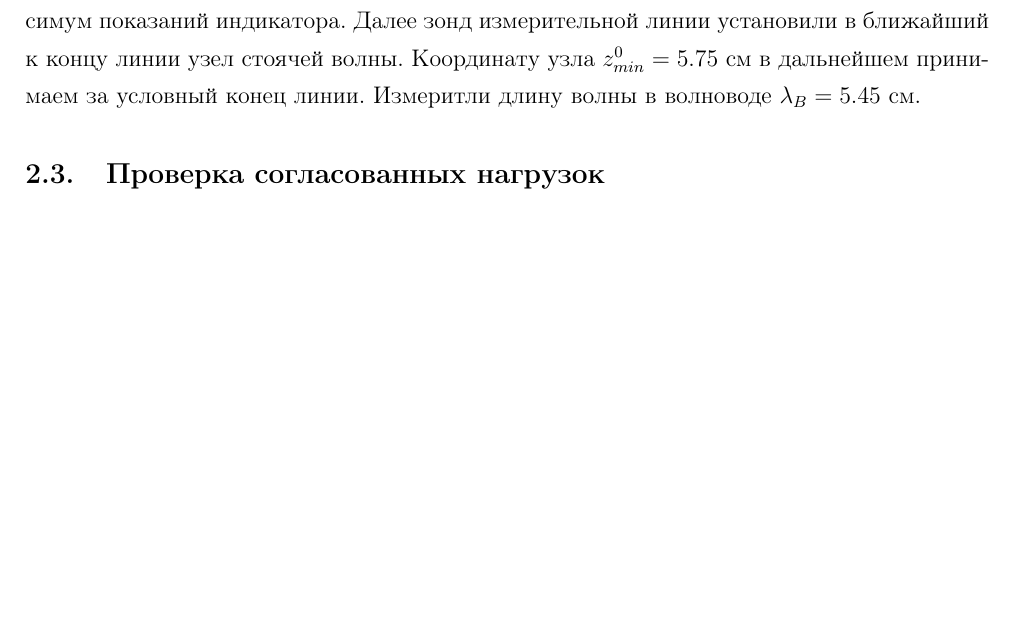
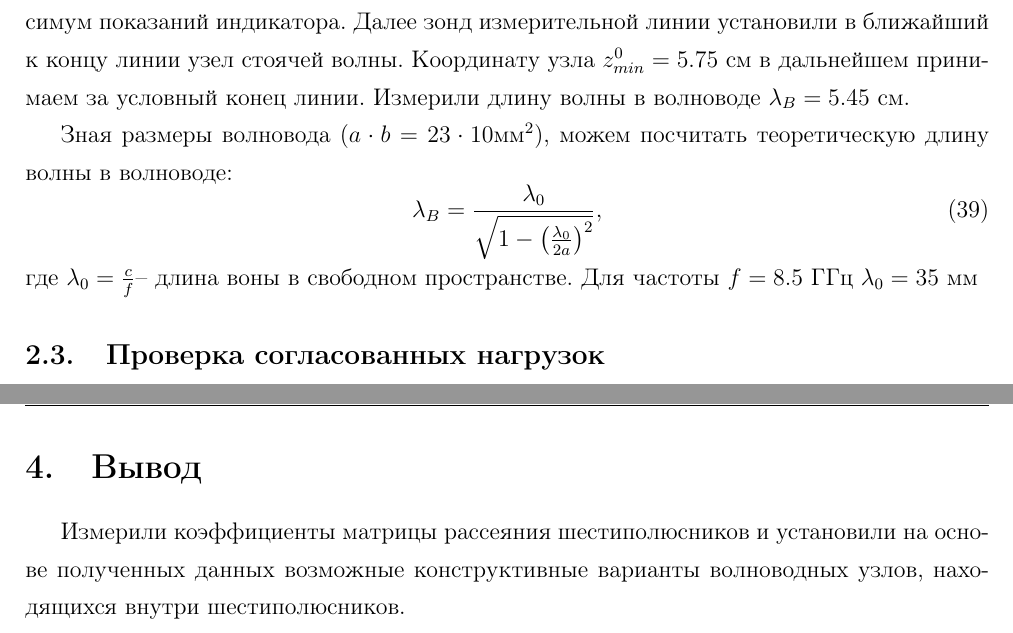
Before and after one commit to KirillPonur/six_pole, a LaTeX document (six_pole.tex): part of page 10 of 13 before the commit and two parts of pages 10 and 14 of 14 after it, the two joined at a grey line, cut so that both start at the same text, the shorter picture padded with empty space. The pictures show the PDF file six_pole.pdf that the author committed with the source.

```diff
--- a/six_pole.tex
+++ b/six_pole.tex
@@ -313,8 +313,14 @@
 
 \subsection{Фиксация условного конца линии. Длина волны в волноводе}
 
-Закоротили с помощью короткозамыкателя (КЗ) измерительную линию, на конце которой  находилась скрутка волновода. Резонатор измерительной линии настроили на максимум показаний индикатора. Далее зонд измерительной линии установили в ближайший к концу линии узел стоячей волны. Координату узла $z^0_{min}=5.75$ см в дальнейшем принимаем за условный конец линии. Измеритли длину волны в волноводе $\lambda_B=5.45 $ см.
+Закоротили с помощью короткозамыкателя (КЗ) измерительную линию, на конце которой  находилась скрутка волновода. Резонатор измерительной линии настроили на максимум показаний индикатора. Далее зонд измерительной линии установили в ближайший к концу линии узел стоячей волны. Координату узла $z^0_{min}=5.75$ см в дальнейшем принимаем за условный конец линии. Измерили длину волны в волноводе $\lambda_B=5.45 $ см.
 
+Зная размеры волновода ($a\cdot b= 23\cdot 10 \text{мм}^2$), можем посчитать теоретическую длину волны в волноводе:
+\begin{equation}
+	\lambda_{B}=\frac{\lambda_0}{\sqrt{1-\qty(\frac{\lambda_0}{2a})^2}},
+\end{equation}
+где $\lambda_0=\frac{c}{f}$-- длина воны в свободном пространстве. Для частоты $f=8.5$ ГГц
+$\lambda_0=35$ мм
 \subsection{Проверка согласованных нагрузок}
 
 Присоединили к скрутке волновода на конце измерительной линии каждую из двух используемых при выполнении работы согласованных нагрузок. Определили коэффициенты отражения от них
@@ -440,36 +449,6 @@
 Установить возможные конструктивные варианты волноводных узлов, образующих исследуемые шестиполюсники.
 
 \section{Вывод}
-Изучили основные процессы, происходящие при прохождении сигналов через радиотехнических цепи с нелинейными элементами, эксперементально исследовали характеристики полупроводникового преобразователя частоты и амплитудного диодного детектора.
+Измерили коэффициенты матрицы рассеяния шестиполюсников и  установили на основе полученных данных возможные конструктивные варианты волноводных узлов, находящихся внутри шестиполюсников.
 
-% \section{Результаты}
-
-% Проведя ряд экспериментов, мы получили:
-
-% \begin{itemize}
-% 	\item {Методом нулевых биений частота встроенного генератора
-% 		$$f_0=436.9\text{ кГц}$$}
-% 	\item {Исследуя нелинейность с резонансной нагрузкой, найдена промежуточная (резонансная контура) частота
-% 		$$f_\text{пч}=178\text{ кГц}$$}
-% 	\item {Используя комбинационные частоты, получили другим способом частоту генератора:
-% 		$$f_0=436\text{ кГц}$$}
-% 	\item Детекторную характеристику. Качественно показали наличие нелинейности детекторной характеристики.
-% 	\item Наличие нелинейных искажений при неудачном согласовании нагрузки детектора и частоты модуляции
-% 	\item{ Резонансные характеристики транзисторного усилителя с включенным и отключенным детектором, найдя соответствующие резонансные частоты:
-% 	\begin{gather*}
-% 		f_{on}=135.7 \text{ кГц}\\
-% 		f_{off}=135.678 \text{ кГц}
-% 	\end{gather*}}
-% 	\item Определили входное сопротивление детектора $R_\text{вх}=209 $ кОм.
-% \end{itemize}
-
-% \newpage
-% \section*{Приложение. Схема экспериментальной установки}
-% \begin{figure}[h!]
-% 	\centering
-% 	% \includegraphics[width=\textwidth]{picture/pic10.jpg}
-% 	\caption{Схема экспериментальной установки}
-% 	\label{pic:10}
-% \end{figure}
-% \clearpage
 \end{document}
```
Also changed, not shown: table1.tex (+1 -1 lines), table2.tex (+1 -1 lines), table3.tex (+1 -1 lines), six_pole.pdf, six_pole.tex (9 more changed lines).
